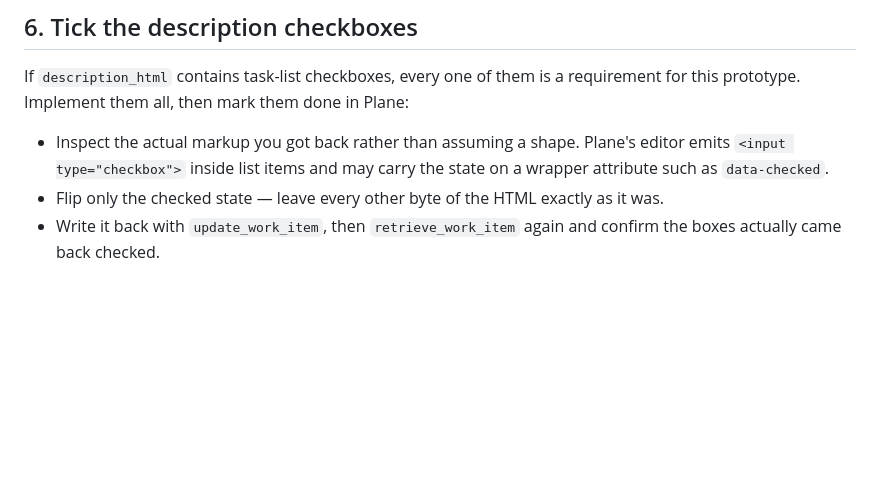
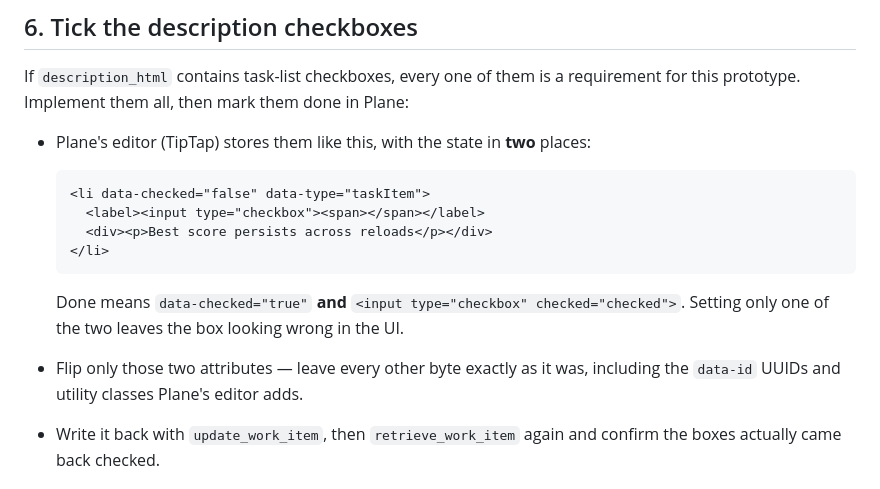
Before and after one commit to filip-melka/claude-prototyping, a Markdown page: .claude/commands/prototype.md, the part around the change. Rendered like a GitHub page; blank space fills up the shorter version.

````diff
--- a/.claude/commands/prototype.md
+++ b/.claude/commands/prototype.md
@@ -66,10 +66,19 @@ screens, real transitions, plausible placeholder content. Not a wireframe, not a
 If `description_html` contains task-list checkboxes, every one of them is a requirement for this
 prototype. Implement them all, then mark them done in Plane:
 
-- Inspect the actual markup you got back rather than assuming a shape. Plane's editor emits
-  `<input type="checkbox">` inside list items and may carry the state on a wrapper attribute
-  such as `data-checked`.
-- Flip only the checked state — leave every other byte of the HTML exactly as it was.
+- Plane's editor (TipTap) stores them like this, with the state in **two** places:
+
+  ```html
+  <li data-checked="false" data-type="taskItem">
+    <label><input type="checkbox"><span></span></label>
+    <div><p>Best score persists across reloads</p></div>
+  </li>
+  ```
+
+  Done means `data-checked="true"` **and** `<input type="checkbox" checked="checked">`. Setting
+  only one of the two leaves the box looking wrong in the UI.
+- Flip only those two attributes — leave every other byte exactly as it was, including the
+  `data-id` UUIDs and utility classes Plane's editor adds.
 - Write it back with `update_work_item`, then `retrieve_work_item` again and confirm the boxes
   actually came back checked.
 
````
Also changed, not shown: CLAUDE.md (+17 -0 lines).
